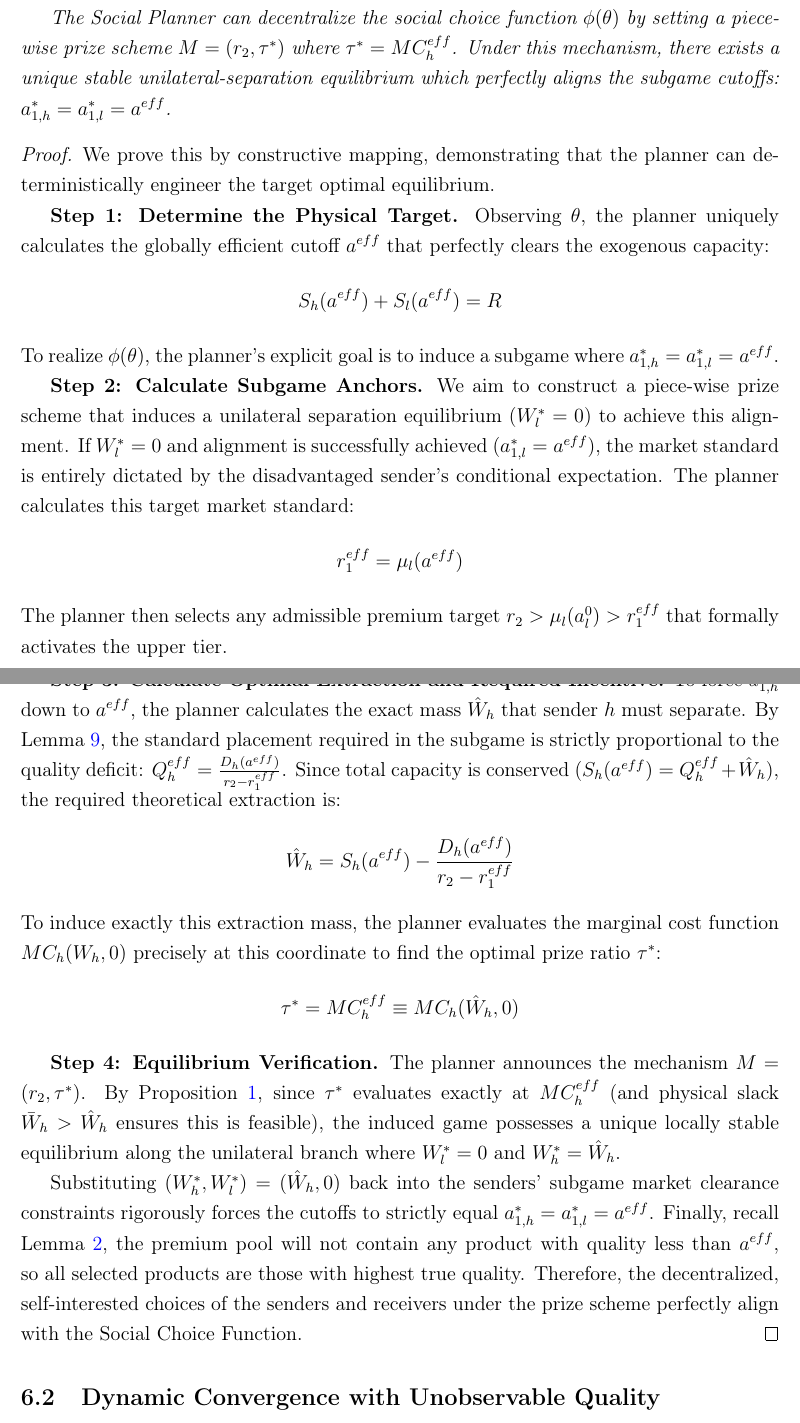
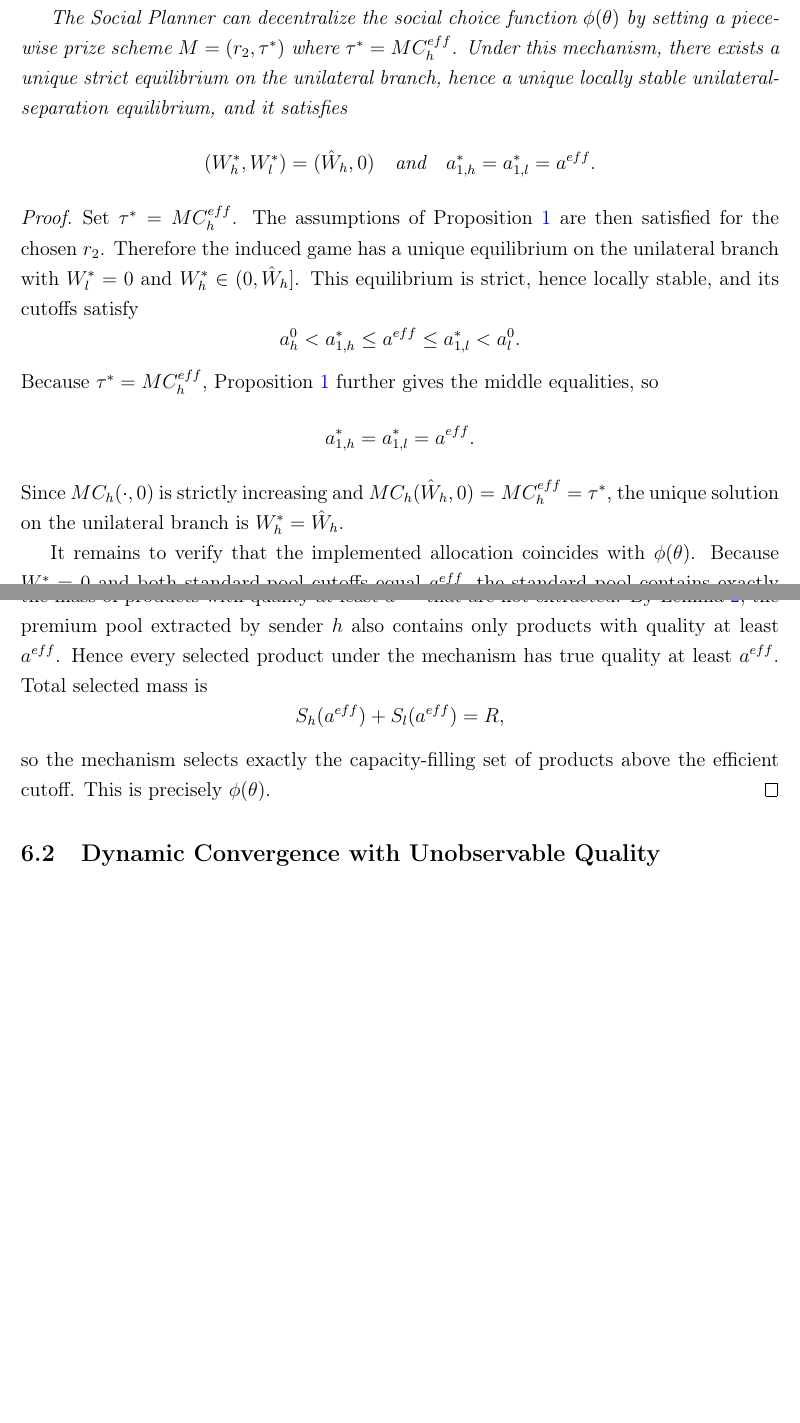
Before and after one commit to LeangSun/FYP, a LaTeX document (New Model.tex): two parts of pages 15 and 16 of 39, joined at a grey line, cut so that both start at the same text, the shorter picture padded with empty space. Compiled offline with pdfLaTeX.

Commit message:
After Implementation

```diff
--- a/New Model.tex
+++ b/New Model.tex
@@ -433,43 +433,36 @@ We now prove that if the Social Planner can observe the true state $\theta$ (the
 
 \begin{theorem}[Decentralization via Piece-Wise Prize]
 \label{Theorem: Implementation}
-    Assume the Social Planner observes the true state $\theta$. Assume the baseline conditions $P_h^0 > P_l^0$ and physical premium slack ($\bar{W}_h \geq \hat{W}_h$) hold, alongside the Strict Strong Advantage Condition (Assumption \ref{As: Strong Advantage Condition}) and Well-Behaved Payoffs (Assumption \ref{As: Regularity of Survival Function}).
+    Assume the Social Planner observes the true state $\theta$. Fix a premium target $r_2$ such that the strict deficit condition
+    \[
+        D_h(a^{eff}) > D_l(a^{eff})
+    \]
+    holds. Suppose further that the baseline conditions $P_h^0 > P_l^0$ and physical premium slack ($\bar{W}_h \geq \hat{W}_h$) hold, and that Assumption \ref{As: Regularity of Survival Function} is satisfied.
 
-    The Social Planner can decentralize the social choice function $\phi (\theta)$ by setting a piece-wise prize scheme $M = (r_2, \tau^*)$ where $\tau^* = MC_h^{eff}$. Under this mechanism, there exists a unique stable unilateral-separation equilibrium which perfectly aligns the subgame cutoffs: $a_{1,h}^* = a_{1,l}^* = a^{eff}$.
+    The Social Planner can decentralize the social choice function $\phi (\theta)$ by setting a piece-wise prize scheme $M = (r_2, \tau^*)$ where $\tau^* = MC_h^{eff}$. Under this mechanism, there exists a unique strict equilibrium on the unilateral branch, hence a unique locally stable unilateral-separation equilibrium, and it satisfies
+    \[
+        (W_h^*, W_l^*) = (\hat{W}_h, 0)
+        \quad \text{and} \quad
+        a_{1,h}^* = a_{1,l}^* = a^{eff}.
+    \]
 \end{theorem}
 
 \begin{proof}
-    We prove this by constructive mapping, demonstrating that the planner can deterministically engineer the target optimal equilibrium.
+    Set $\tau^* = MC_h^{eff}$. The assumptions of Proposition \ref{prop: Efficiency Improvement} are then satisfied for the chosen $r_2$. Therefore the induced game has a unique equilibrium on the unilateral branch with $W_l^* = 0$ and $W_h^* \in (0,\hat{W}_h]$. This equilibrium is strict, hence locally stable, and its cutoffs satisfy
+    \[
+        a_h^0 < a_{1,h}^* \le a^{eff} \le a_{1,l}^* < a_l^0.
+    \]
+    Because $\tau^* = MC_h^{eff}$, Proposition \ref{prop: Efficiency Improvement} further gives the middle equalities, so
+    \[
+        a_{1,h}^* = a_{1,l}^* = a^{eff}.
+    \]
+    Since $MC_h(\cdot,0)$ is strictly increasing and $MC_h(\hat{W}_h,0)=MC_h^{eff}=\tau^*$, the unique solution on the unilateral branch is $W_h^*=\hat{W}_h$.
 
-    \textbf{Step 1: Determine the Physical Target.}
-    Observing $\theta$, the planner uniquely calculates the globally efficient cutoff $a^{eff}$ that perfectly clears the exogenous capacity:
+    It remains to verify that the implemented allocation coincides with $\phi(\theta)$. Because $W_l^*=0$ and both standard-pool cutoffs equal $a^{eff}$, the standard pool contains exactly the mass of products with quality at least $a^{eff}$ that are not extracted. By Lemma \ref{Lemma: No Cherry Picking}, the premium pool extracted by sender $h$ also contains only products with quality at least $a^{eff}$. Hence every selected product under the mechanism has true quality at least $a^{eff}$. Total selected mass is
     \[
-        S_h(a^{eff}) + S_l(a^{eff}) = R
+        S_h(a^{eff}) + S_l(a^{eff}) = R,
     \]
-    To realize $\phi (\theta)$, the planner's explicit goal is to induce a subgame where $a_{1,h}^* = a_{1,l}^* = a^{eff}$.
-
-    \textbf{Step 2: Calculate Subgame Anchors.}
-    We aim to construct a piece-wise prize scheme that induces a unilateral separation equilibrium ($W_l^* = 0$) to achieve this alignment. If $W_l^* = 0$ and alignment is successfully achieved ($a_{1,l}^* = a^{eff}$), the market standard is entirely dictated by the disadvantaged sender's conditional expectation. The planner calculates this target market standard:
-    \[
-        r_1^{eff} = \mu_l(a^{eff})
-    \]
-    The planner then selects any admissible premium target $r_2 > \mu_l(a_l^0) > r_1^{eff}$ that formally activates the upper tier.
-
-    \textbf{Step 3: Calculate Optimal Extraction and Required Incentive.}
-    To force $a_{1,h}^*$ down to $a^{eff}$, the planner calculates the exact mass $\hat{W}_h$ that sender $h$ must separate. By Lemma \ref{Lemma: Quantity Equivalence}, the standard placement required in the subgame is strictly proportional to the quality deficit: $Q_h^{eff} = \frac{D_h(a^{eff})}{r_2 - r_1^{eff}}$. Since total capacity is conserved ($S_h(a^{eff}) = Q_h^{eff} + \hat{W}_h$), the required theoretical extraction is:
-    \[
-        \hat{W}_h = S_h(a^{eff}) - \frac{D_h(a^{eff})}{r_2 - r_1^{eff}}
-    \]
-    To induce exactly this extraction mass, the planner evaluates the marginal cost function $MC_h(W_h, 0)$ precisely at this coordinate to find the optimal prize ratio $\tau^*$:
-    \[
-        \tau^* = MC_h^{eff} \equiv MC_h(\hat{W}_h, 0)
-    \]
-
-    \textbf{Step 4: Equilibrium Verification.}
-    The planner announces the mechanism $M = (r_2, \tau^*)$.
-    By Proposition \ref{prop: Efficiency Improvement}, since $\tau^*$ evaluates exactly at $MC_h^{eff}$ (and physical slack $\bar{W}_h > \hat{W}_h$ ensures this is feasible), the induced game possesses a unique locally stable equilibrium along the unilateral branch where $W_l^* = 0$ and $W_h^* = \hat{W}_h$.
-
-    Substituting $(W_h^*, W_l^*) = (\hat{W}_h, 0)$ back into the senders' subgame market clearance constraints rigorously forces the cutoffs to strictly equal $a_{1,h}^* = a_{1,l}^* = a^{eff}$. Finally, recall Lemma \ref{Lemma: No Cherry Picking}, the premium pool will not contain any product with quality less than $ a^{eff}$, so all selected products are those with highest true quality. Therefore, the decentralized, self-interested choices of the senders and receivers under the prize scheme perfectly align with the Social Choice Function.
+    so the mechanism selects exactly the capacity-filling set of products above the efficient cutoff. This is precisely $\phi(\theta)$.
 \end{proof}
 
 
```
